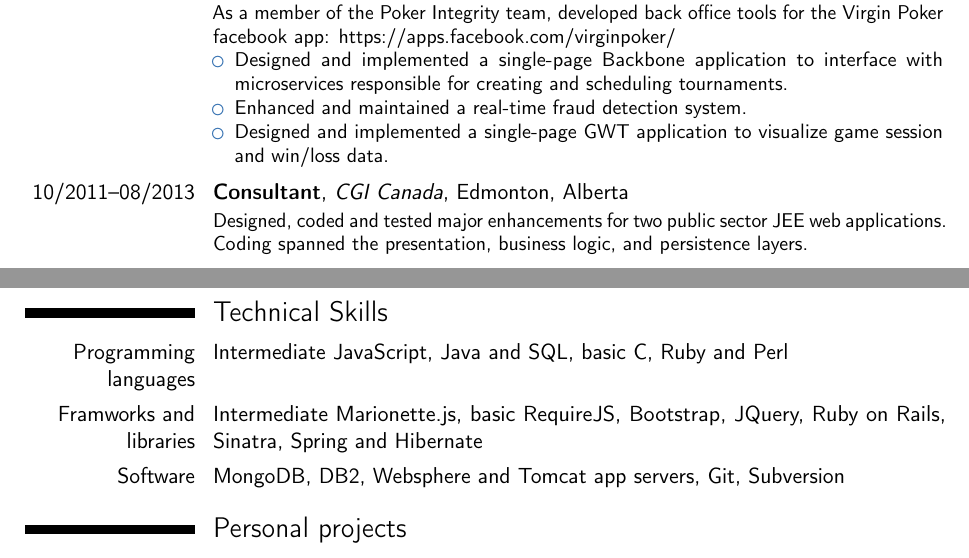
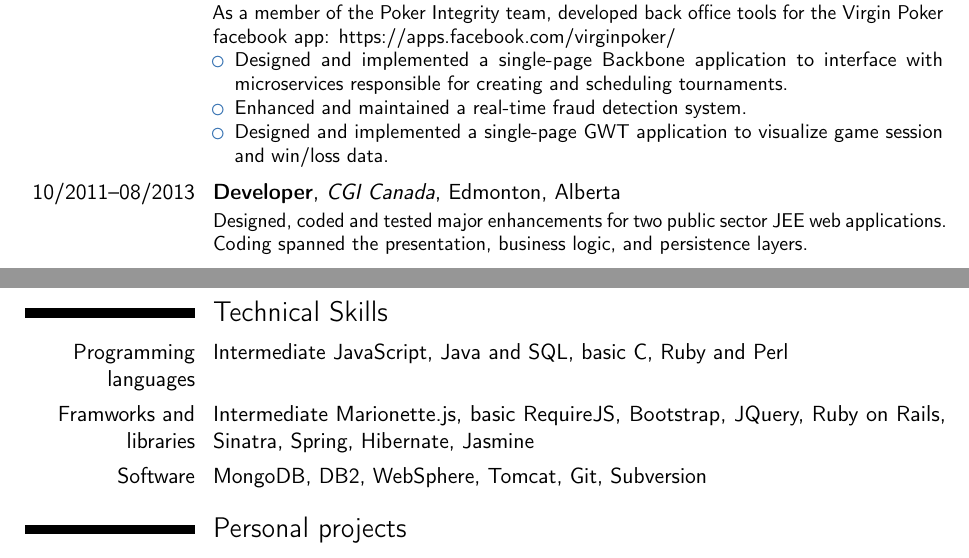
Before and after one commit to akydd/resume, a LaTeX CV (moderncv/resume.tex): two parts of pages 1 and 2 of 2, joined at a grey line, cut so that both start at the same text. Compiled offline with pdfLaTeX.

Commit message:
Added Jasmine

```diff
--- a/moderncv/resume.tex
+++ b/moderncv/resume.tex
@@ -72,7 +72,7 @@ creating and scheduling tournaments.
 \end{itemize}}}
 \smallskip
 
-\cventry{10/2011--08/2013}{Consultant}{CGI Canada}{Edmonton}{Alberta}
+\cventry{10/2011--08/2013}{Developer}{CGI Canada}{Edmonton}{Alberta}
 {Designed, coded and tested major enhancements for two public sector
 JEE web applications.
 Coding spanned the presentation, business logic, and persistence layers.}
@@ -111,8 +111,8 @@ systematic/critical review web application using Java, JavaScript, HTML and PHP.
 \section{Technical Skills}
 \cvitem{Programming languages}{Intermediate JavaScript, Java and SQL, basic C, Ruby and Perl}
 \cvitem{Framworks and libraries}{Intermediate Marionette.js, basic RequireJS, Bootstrap, JQuery,
-Ruby on Rails, Sinatra, Spring and Hibernate}
-\cvitem{Software}{MongoDB, DB2, Websphere and Tomcat app servers, Git, Subversion}
+Ruby on Rails, Sinatra, Spring, Hibernate, Jasmine}
+\cvitem{Software}{MongoDB, DB2, WebSphere, Tomcat, Git, Subversion}
 
 \section{Personal projects}
 \cventry{}{Sacred Texts}{}{http://sacredtexts.herokuapp.com/}{}
```
